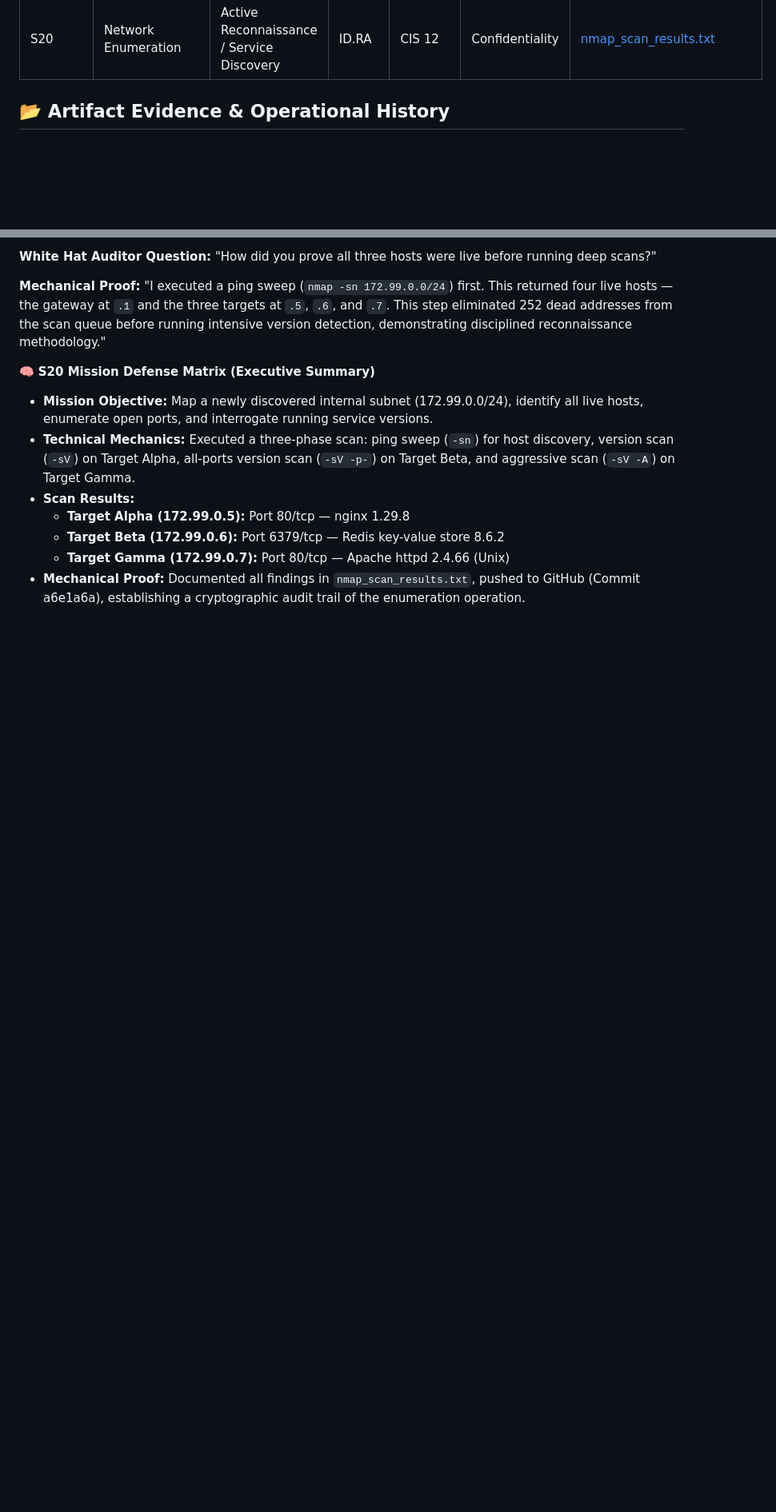
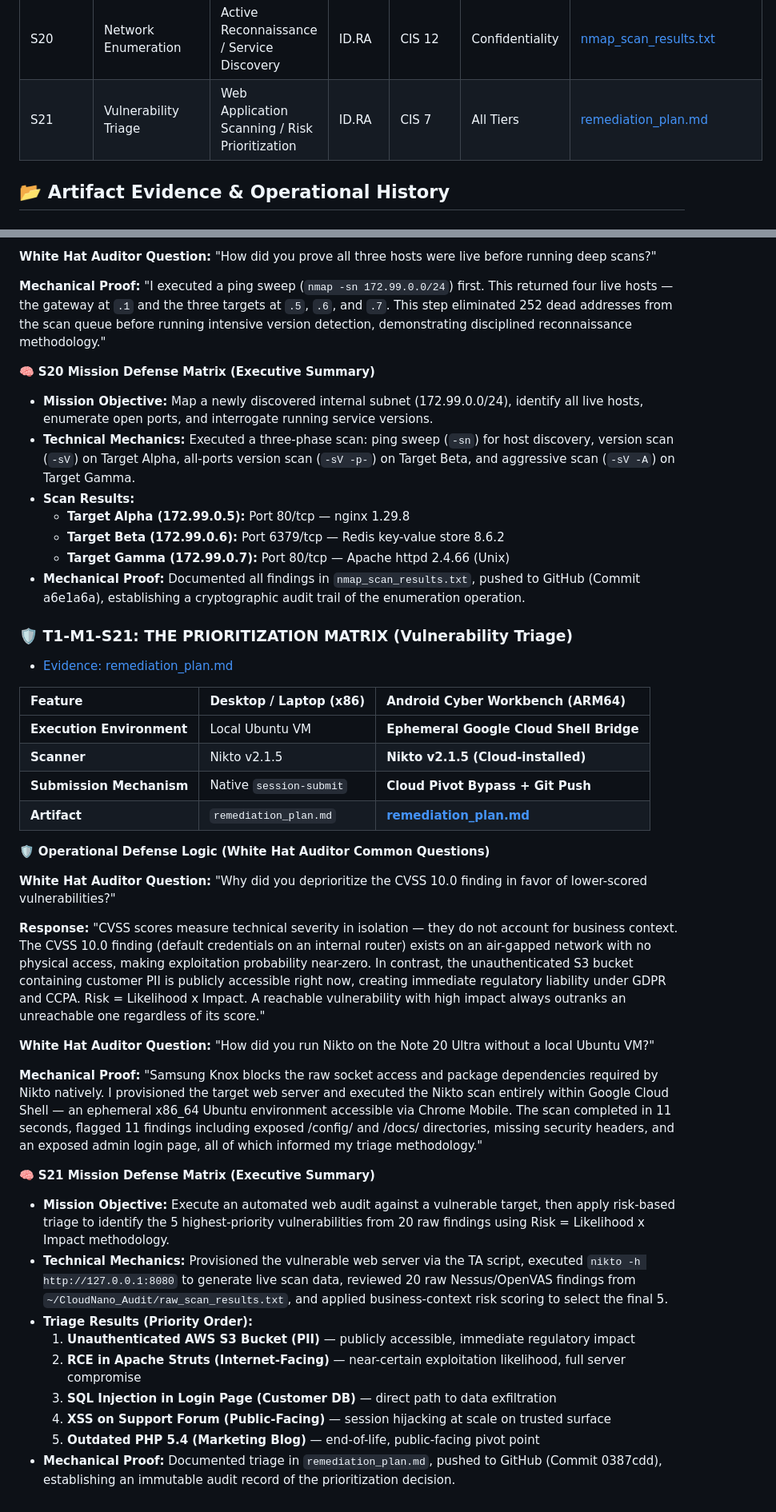
Before and after one commit to CK-Bachoo/IF-Cyber-Portfolio, a Markdown page: README.md, 2 parts joined by grey strips. Shown at 80% size. GitHub-like rendering; blank space fills up the shorter version.

```diff
--- a/README.md
+++ b/README.md
@@ -60,6 +60,7 @@ Professional mobile-first Purple Team environment demonstrating Zero Trust princ
 | S18      | Enterprise Capstone  | Lateral Movement / Infrastructure Breach        | PR.PS       | CIS 4      | All Tiers     | [HardenedOutpost_SAD.md](https://github.com/CK-Bachoo/IF-Cyber-Portfolio/blob/main/HardenedOutpost_SAD.md) |
 | S19      | OSINT & Passive Recon | Attack Surface Mapping / Data Leakage           | ID.RA       | CIS 2      | Confidentiality | [ThreatProfile_CloudNano.md](https://github.com/CK-Bachoo/IF-Cyber-Portfolio/commit/e267d6948ef9000a5aecd23dc42e2ea815817942) |
 | S20      | Network Enumeration  | Active Reconnaissance / Service Discovery        | ID.RA       | CIS 12     | Confidentiality | [nmap_scan_results.txt](https://github.com/CK-Bachoo/IF-Cyber-Portfolio/blob/main/nmap_scan_results.txt) |---
+| S21      | Vulnerability Triage  | Web Application Scanning / Risk Prioritization   | ID.RA       | CIS 7      | All Tiers     | [remediation_plan.md](https://github.com/CK-Bachoo/IF-Cyber-Portfolio/blob/main/remediation_plan.md) |
 
 ## 📂 Artifact Evidence & Operational History
 
@@ -536,3 +537,34 @@ Synthesized the Week 5 Identity track by validating the cross-platform handshake
     * **Target Beta (172.99.0.6):** Port 6379/tcp — Redis key-value store 8.6.2
     * **Target Gamma (172.99.0.7):** Port 80/tcp — Apache httpd 2.4.66 (Unix)
 * **Mechanical Proof:** Documented all findings in `nmap_scan_results.txt`, pushed to GitHub (Commit a6e1a6a), establishing a cryptographic audit trail of the enumeration operation.
+
+### 🛡️ T1-M1-S21: THE PRIORITIZATION MATRIX (Vulnerability Triage)
+* [Evidence: remediation_plan.md](https://github.com/CK-Bachoo/IF-Cyber-Portfolio/blob/main/remediation_plan.md)
+
+| Feature | Desktop / Laptop (x86) | Android Cyber Workbench (ARM64) |
+| :--- | :--- | :--- |
+| **Execution Environment** | Local Ubuntu VM | **Ephemeral Google Cloud Shell Bridge** |
+| **Scanner** | Nikto v2.1.5 | **Nikto v2.1.5 (Cloud-installed)** |
+| **Submission Mechanism** | Native `session-submit` | **Cloud Pivot Bypass + Git Push** |
+| **Artifact** | `remediation_plan.md` | **[remediation_plan.md](https://github.com/CK-Bachoo/IF-Cyber-Portfolio/blob/main/remediation_plan.md)** |
+
+🛡️ **Operational Defense Logic (White Hat Auditor Common Questions)**
+
+**White Hat Auditor Question:** "Why did you deprioritize the CVSS 10.0 finding in favor of lower-scored vulnerabilities?"
+
+**Response:** "CVSS scores measure technical severity in isolation — they do not account for business context. The CVSS 10.0 finding (default credentials on an internal router) exists on an air-gapped network with no physical access, making exploitation probability near-zero. In contrast, the unauthenticated S3 bucket containing customer PII is publicly accessible right now, creating immediate regulatory liability under GDPR and CCPA. Risk = Likelihood x Impact. A reachable vulnerability with high impact always outranks an unreachable one regardless of its score."
+
+**White Hat Auditor Question:** "How did you run Nikto on the Note 20 Ultra without a local Ubuntu VM?"
+
+**Mechanical Proof:** "Samsung Knox blocks the raw socket access and package dependencies required by Nikto natively. I provisioned the target web server and executed the Nikto scan entirely within Google Cloud Shell — an ephemeral x86_64 Ubuntu environment accessible via Chrome Mobile. The scan completed in 11 seconds, flagged 11 findings including exposed /config/ and /docs/ directories, missing security headers, and an exposed admin login page, all of which informed my triage methodology."
+
+🧠 **S21 Mission Defense Matrix (Executive Summary)**
+* **Mission Objective:** Execute an automated web audit against a vulnerable target, then apply risk-based triage to identify the 5 highest-priority vulnerabilities from 20 raw findings using Risk = Likelihood x Impact methodology.
+* **Technical Mechanics:** Provisioned the vulnerable web server via the TA script, executed `nikto -h http://127.0.0.1:8080` to generate live scan data, reviewed 20 raw Nessus/OpenVAS findings from `~/CloudNano_Audit/raw_scan_results.txt`, and applied business-context risk scoring to select the final 5.
+* **Triage Results (Priority Order):**
+    1. **Unauthenticated AWS S3 Bucket (PII)** — publicly accessible, immediate regulatory impact
+    2. **RCE in Apache Struts (Internet-Facing)** — near-certain exploitation likelihood, full server compromise
+    3. **SQL Injection in Login Page (Customer DB)** — direct path to data exfiltration
+    4. **XSS on Support Forum (Public-Facing)** — session hijacking at scale on trusted surface
+    5. **Outdated PHP 5.4 (Marketing Blog)** — end-of-life, public-facing pivot point
+* **Mechanical Proof:** Documented triage in `remediation_plan.md`, pushed to GitHub (Commit 0387cdd), establishing an immutable audit record of the prioritization decision.
```
